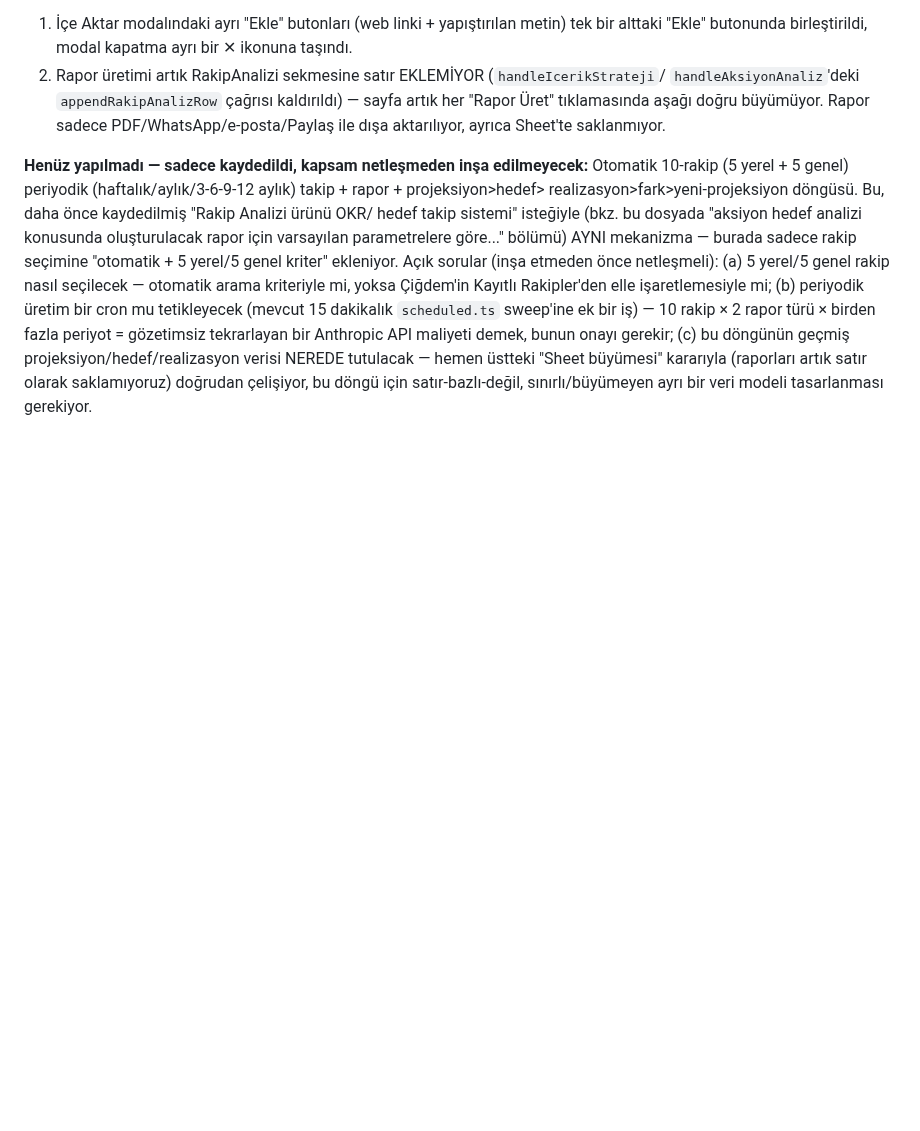
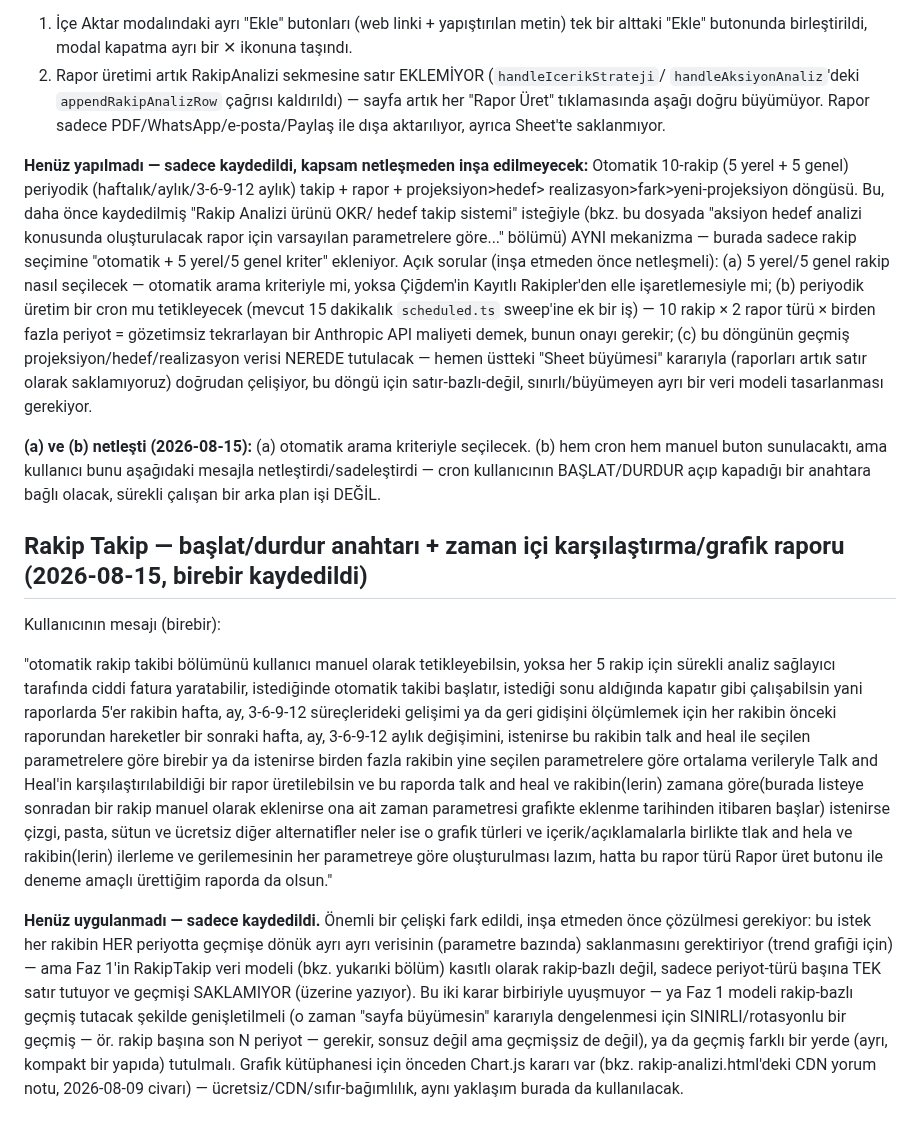
Before and after one commit to engintas243524/cigdem-tas-talk-and-heal, a Markdown page: INTEGRASYON_TODO.md, the part around the change. GitHub-like rendering; blank space fills up the shorter version.

Commit message:
INTEGRASYON_TODO: başlat/durdur anahtarı + zaman-içi karşılaştırma/grafik raporu isteğini birebir kaydet
Co-Authored-By: Claude Sonnet 5 <noreply@anthropic.com>
Claude-Session: https://claude.ai/code/session_017aKMDZGHR2b5d5coLkKtmE

```diff
--- a/INTEGRASYON_TODO.md
+++ b/INTEGRASYON_TODO.md
@@ -1344,3 +1344,37 @@ birden fazla periyot = gözetimsiz tekrarlayan bir Anthropic API maliyeti demek,
 gerekir; (c) bu döngünün geçmiş projeksiyon/hedef/realizasyon verisi NEREDE tutulacak — hemen
 üstteki "Sheet büyümesi" kararıyla (raporları artık satır olarak saklamıyoruz) doğrudan çelişiyor,
 bu döngü için satır-bazlı-değil, sınırlı/büyümeyen ayrı bir veri modeli tasarlanması gerekiyor.
+
+**(a) ve (b) netleşti (2026-08-15):** (a) otomatik arama kriteriyle seçilecek. (b) hem cron hem
+manuel buton sunulacaktı, ama kullanıcı bunu aşağıdaki mesajla netleştirdi/sadeleştirdi — cron
+kullanıcının BAŞLAT/DURDUR açıp kapadığı bir anahtara bağlı olacak, sürekli çalışan bir arka plan
+işi DEĞİL.
+
+## Rakip Takip — başlat/durdur anahtarı + zaman içi karşılaştırma/grafik raporu (2026-08-15, birebir kaydedildi)
+
+Kullanıcının mesajı (birebir):
+
+"otomatik rakip takibi bölümünü kullanıcı manuel olarak tetikleyebilsin, yoksa her 5 rakip için
+sürekli analiz sağlayıcı tarafında ciddi fatura yaratabilir, istediğinde otomatik takibi başlatır,
+istediği sonu aldığında kapatır gibi çalışabilsin yani
+raporlarda 5'er rakibin hafta, ay, 3-6-9-12 süreçlerideki gelişimi ya da geri gidişini
+ölçümlemek için her rakibin önceki raporundan hareketler bir sonraki hafta, ay, 3-6-9-12 aylık
+değişimini, istenirse bu rakibin talk and heal ile seçilen parametrelere göre birebir ya da
+istenirse birden fazla rakibin yine seçilen parametrelere göre ortalama verileryle Talk and
+Heal'in karşılaştırılabildiği bir rapor üretilebilsin ve bu raporda talk and heal ve
+rakibin(lerin) zamana göre(burada listeye sonradan bir rakip manuel olarak eklenirse ona ait
+zaman parametresi grafikte eklenme tarihinden itibaren başlar) istenirse çizgi, pasta, sütun ve
+ücretsiz diğer alternatifler neler ise o grafik türleri ve içerik/açıklamalarla birlikte tlak and
+hela ve rakibin(lerin) ilerleme ve gerilemesinin her parametreye göre oluşturulması lazım, hatta
+bu rapor türü Rapor üret butonu ile deneme amaçlı ürettiğim raporda da olsun."
+
+**Henüz uygulanmadı — sadece kaydedildi.** Önemli bir çelişki fark edildi, inşa etmeden önce
+çözülmesi gerekiyor: bu istek her rakibin HER periyotta geçmişe dönük ayrı ayrı verisinin
+(parametre bazında) saklanmasını gerektiriyor (trend grafiği için) — ama Faz 1'in RakipTakip veri
+modeli (bkz. yukarıki bölüm) kasıtlı olarak rakip-bazlı değil, sadece periyot-türü başına TEK
+satır tutuyor ve geçmişi SAKLAMIYOR (üzerine yazıyor). Bu iki karar birbiriyle uyuşmuyor — ya
+Faz 1 modeli rakip-bazlı geçmiş tutacak şekilde genişletilmeli (o zaman "sayfa büyümesin" kararıyla
+dengelenmesi için SINIRLI/rotasyonlu bir geçmiş — ör. rakip başına son N periyot — gerekir, sonsuz
+değil ama geçmişsiz de değil), ya da geçmiş farklı bir yerde (ayrı, kompakt bir yapıda) tutulmalı.
+Grafik kütüphanesi için önceden Chart.js kararı var (bkz. rakip-analizi.html'deki CDN yorum notu,
+2026-08-09 civarı) — ücretsiz/CDN/sıfır-bağımlılık, aynı yaklaşım burada da kullanılacak.
```
